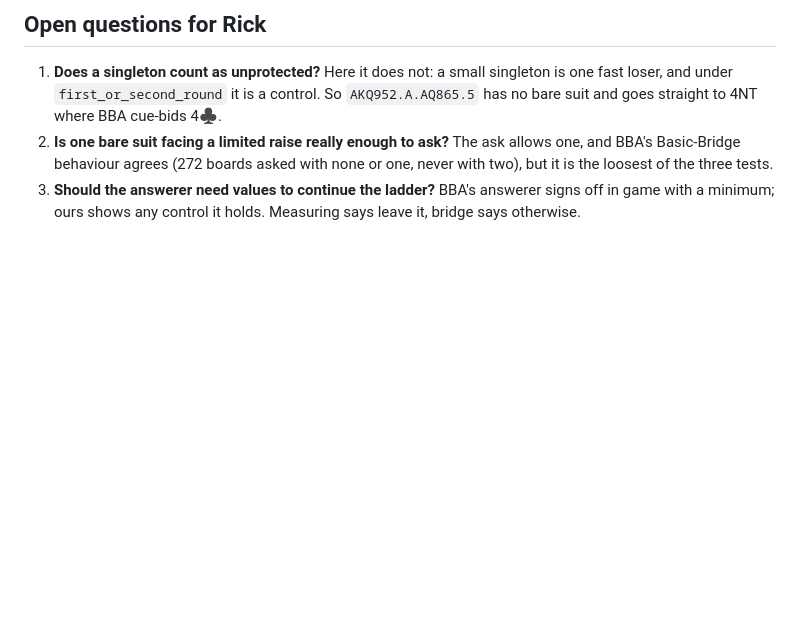
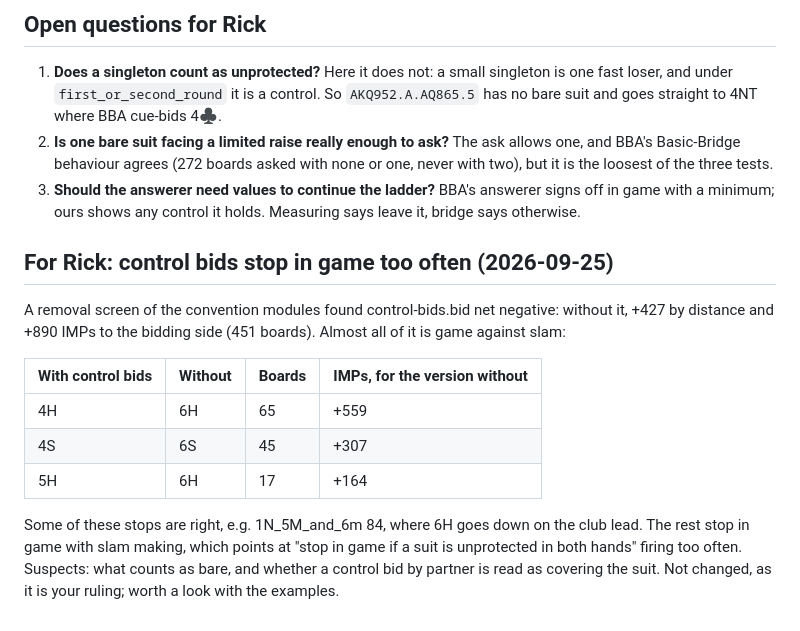
Before and after one commit to bridge-craftwork/rusty-bidding-bot, a Markdown page: conventions/slam/control-bids.notes.md, the part around the change. Drawn GitHub-style; blank space fills up the shorter version.

Commit message:
Notes: control bids stop in game too often (for Rick); CLAUDE.md on judging changes
Co-Authored-By: Claude Opus 5.5 <noreply@anthropic.com>

```diff
--- a/conventions/slam/control-bids.notes.md
+++ b/conventions/slam/control-bids.notes.md
@@ -162,3 +162,22 @@ agreed suit over my control bid, which is the sign-off, so I pass.
 3. **Should the answerer need values to continue the ladder?** BBA's
    answerer signs off in game with a minimum; ours shows any control it
    holds. Measuring says leave it, bridge says otherwise.
+
+## For Rick: control bids stop in game too often (2026-09-25)
+
+A removal screen of the convention modules found control-bids.bid net
+negative: without it, +427 by distance and +890 IMPs to the bidding side
+(451 boards). Almost all of it is game against slam:
+
+| With control bids | Without | Boards | IMPs, for the version without |
+|---|---|---|---|
+| 4H | 6H | 65 | +559 |
+| 4S | 6S | 45 | +307 |
+| 5H | 6H | 17 | +164 |
+
+Some of these stops are right, e.g. 1N_5M_and_6m 84, where 6H goes
+down on the club lead. The rest stop in game with slam making, which
+points at "stop in game if a suit is unprotected in both hands" firing
+too often. Suspects: what counts as bare, and whether a control bid by
+partner is read as covering the suit. Not changed, as it is your
+ruling; worth a look with the examples.
```
Also changed, not shown: CLAUDE.md (+10 -1 lines).
